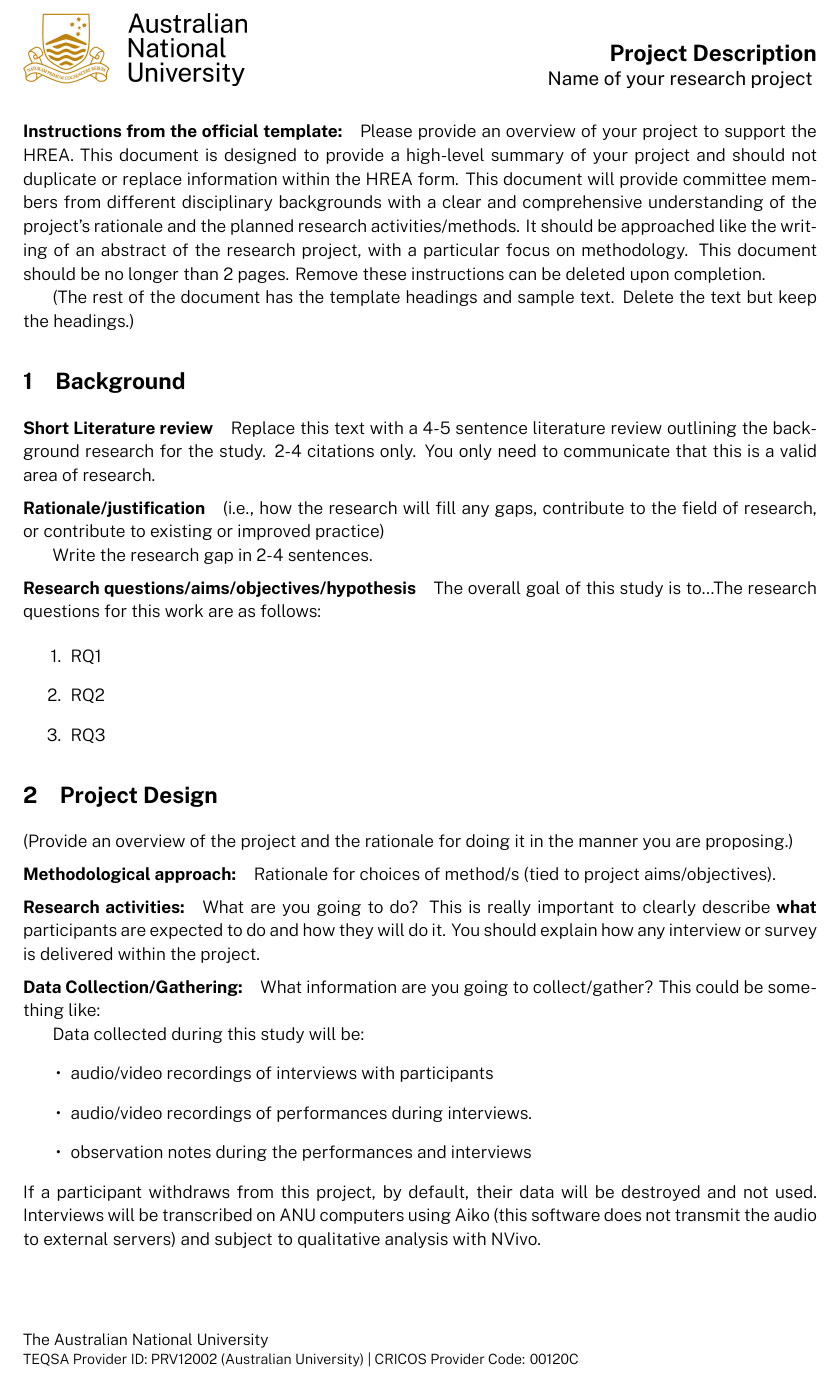
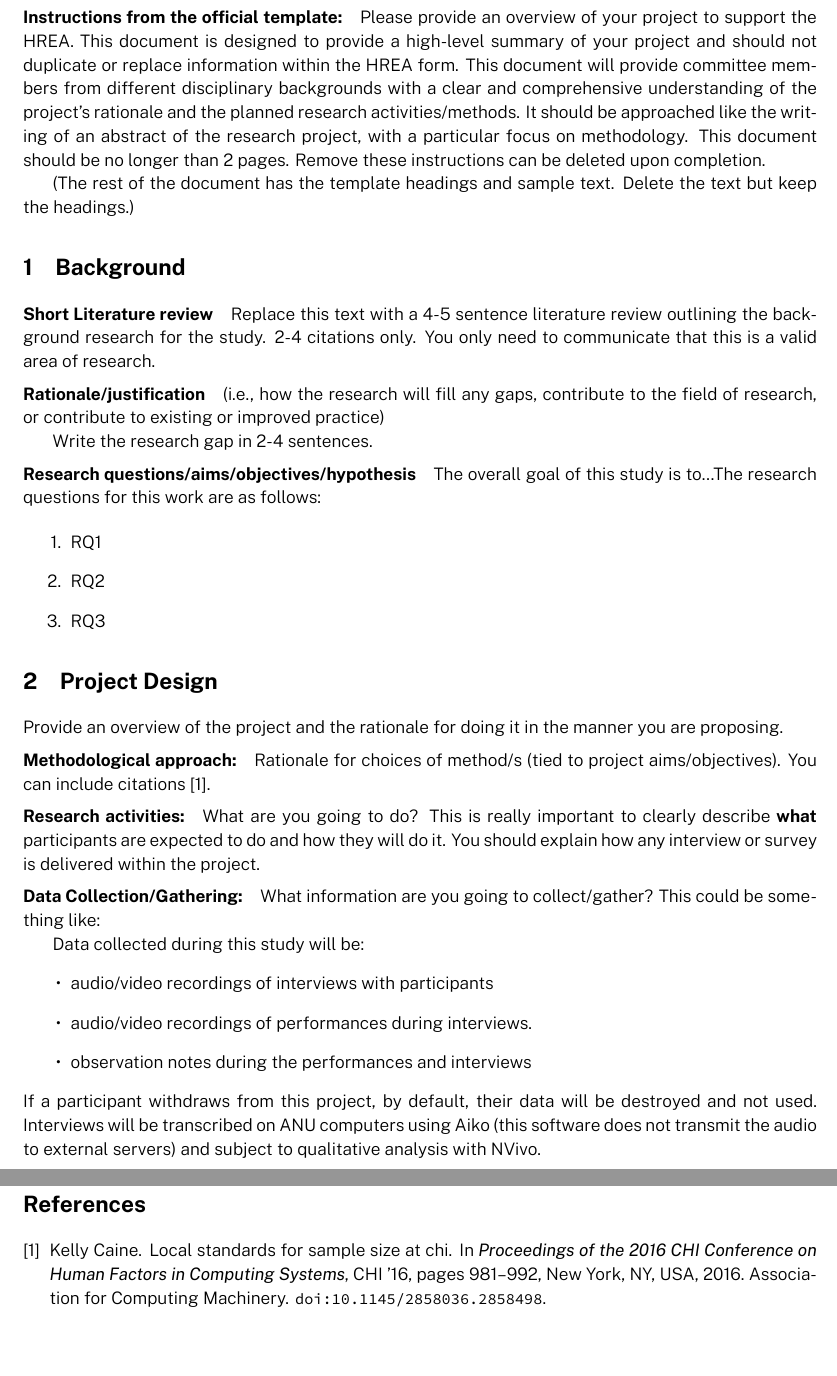
Before and after one commit to smcclab/anu-ethics-templates-latex, a LaTeX document (project_description.tex, which reads references.bib): part of the page before the commit and two parts of pages 1 and 2 of 2 after it, the two joined at a grey line, cut at the place of the change, the shorter picture padded with empty space. Compiled offline with XeLaTeX.

Commit message:
added a sample reference so it builds properly

```diff
--- a/project_description.tex
+++ b/project_description.tex
@@ -7,6 +7,7 @@
 \usepackage{hanging}
 \usepackage[scale=.8]{sourcecodepro}
 \usepackage{fontspec}
+\bibliographystyle{plainurl}
 
 \setmainfont{PublicSans}[
     Path=./assets/PublicSans/,
@@ -101,11 +102,11 @@ The research questions for this work are as follows:
 
 \section{Project Design}
 
-(Provide an overview of the project and the rationale for doing it in the manner you are proposing.)
+Provide an overview of the project and the rationale for doing it in the manner you are proposing.
 
 \paragraph{Methodological approach:}
 
-Rationale for choices of method/s (tied to project aims/objectives).
+Rationale for choices of method/s (tied to project aims/objectives). You can include citations~\cite{caine_sample_size:2016}.
 
 \paragraph{Research activities:}
 
@@ -124,6 +125,6 @@ Data collected during this study will be:
 If a participant withdraws from this project, by default, their data will be destroyed and not used.
 Interviews will be transcribed on ANU computers using Aiko (this software does not transmit the audio to external servers) and subject to qualitative analysis with NVivo.
 
-\bibliography{references}
+\bibliography{references.bib}
 
 \end{document}
--- a/references.bib
+++ b/references.bib
@@ -1 +1,15 @@
 %% Put your references for the literature review in the project description here.
+
+%% An example methodology reference:
+@inproceedings{caine_sample_size:2016,
+  author    = {Caine, Kelly},
+  title     = {Local Standards for Sample Size at CHI},
+  year      = {2016},
+  isbn      = {9781450333627},
+  publisher = {Association for Computing Machinery},
+  address   = {New York, NY, USA},
+  url       = {https://doi.org/10.1145/2858036.2858498},
+  doi       = {10.1145/2858036.2858498},
+  abstract  = {We describe the primary ways researchers can determine the size of a sample of research participants, present the benefits and drawbacks of each of those methods, and focus on improving one method that could be useful to the CHI community: local standards. To determine local standards for sample size within the CHI community, we conducted an analysis of all manuscripts published at CHI2014. We find that sample size for manuscripts published at CHI ranges from 1 -- 916,000 and the most common sample size is 12. We also find that sample size differs based on factors such as study setting and type of methodology employed. The outcome of this paper is an overview of the various ways sample size may be determined and an analysis of local standards for sample size within the CHI community. These contributions may be useful to researchers planning studies and reviewers evaluating the validity of results.},
+  booktitle = {Proceedings of the 2016 CHI Conference on Human Factors in Computing Systems},
+  pages     = {981--992},
```
Also changed, not shown: references.bib (5 more changed lines).
